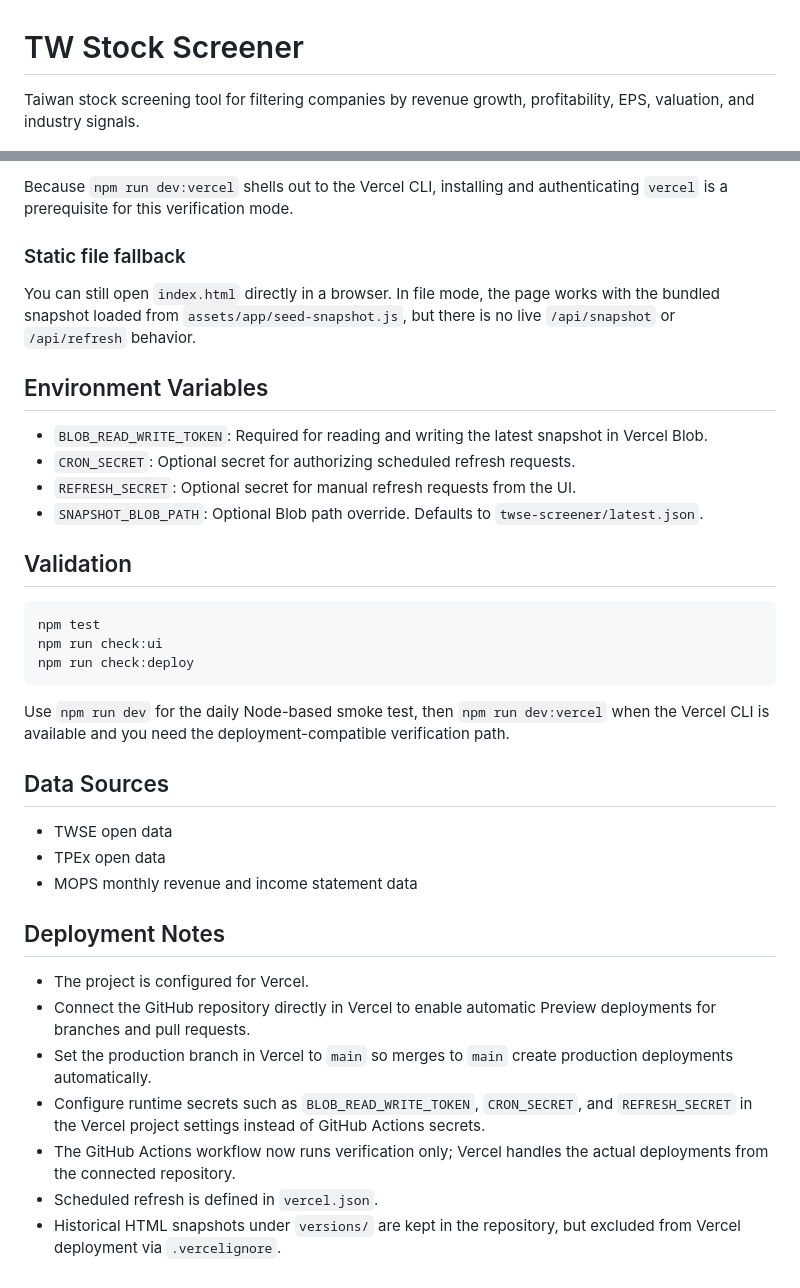
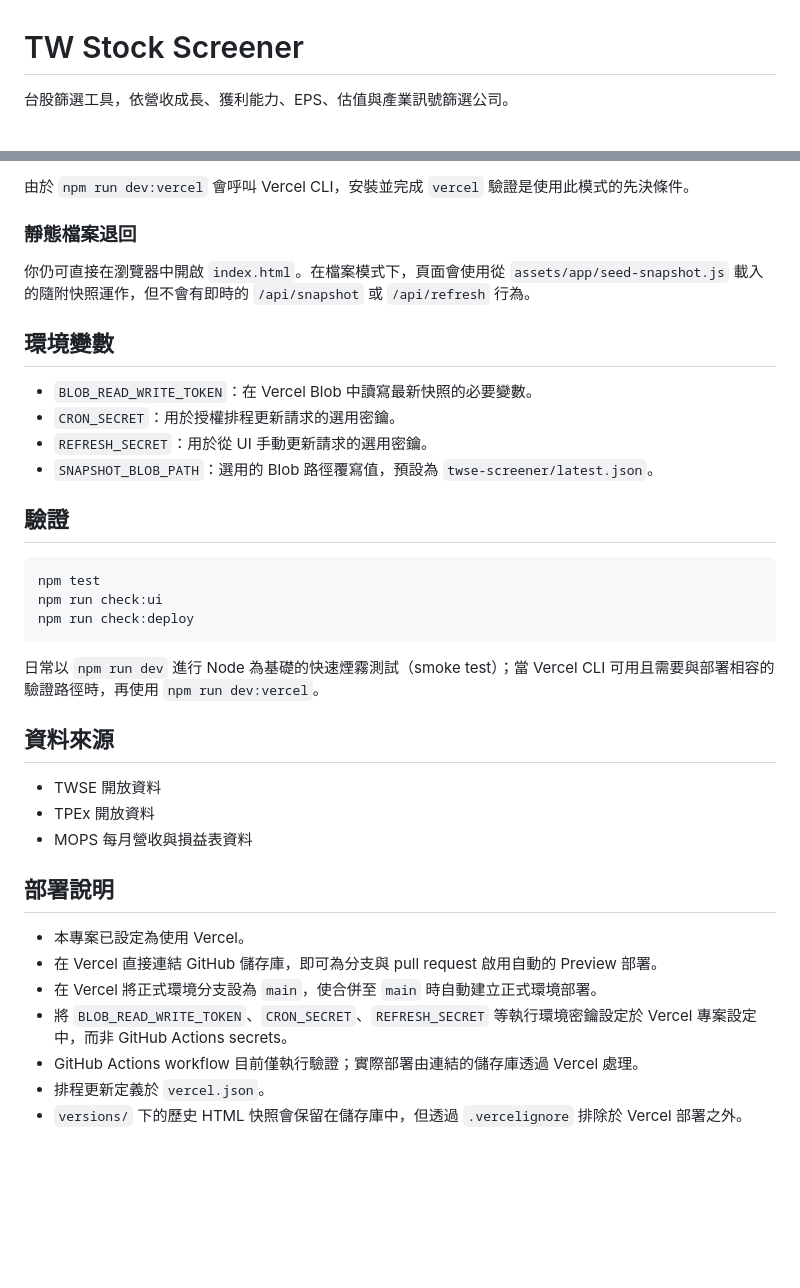
Before and after one commit to Kashionz/TW-Stock-Screener, a Markdown page: README.md, 2 parts joined by grey strips. GitHub-like rendering; blank space fills up the shorter version.

````diff
--- a/README.md
+++ b/README.md
@@ -1,6 +1,6 @@
 # TW Stock Screener
 
-Taiwan stock screening tool for filtering companies by revenue growth, profitability, EPS, valuation, and industry signals.
+台股篩選工具，依營收成長、獲利能力、EPS、估值與產業訊號篩選公司。
 
 ![TW Stock Screener](./thumbnail.png)
 
@@ -81,18 +83,18 @@ npm run dev:vercel
 
-Because `npm run dev:vercel` shells out to the Vercel CLI, installing and authenticating `vercel` is a prerequisite for this verification mode.
+由於 `npm run dev:vercel` 會呼叫 Vercel CLI，安裝並完成 `vercel` 驗證是使用此模式的先決條件。
 
-### Static file fallback
+### 靜態檔案退回
 
-You can still open `index.html` directly in a browser. In file mode, the page works with the bundled snapshot loaded from `assets/app/seed-snapshot.js`, but there is no live `/api/snapshot` or `/api/refresh` behavior.
+你仍可直接在瀏覽器中開啟 `index.html`。在檔案模式下，頁面會使用從 `assets/app/seed-snapshot.js` 載入的隨附快照運作，但不會有即時的 `/api/snapshot` 或 `/api/refresh` 行為。
 
-## Environment Variables
+## 環境變數
 
-- `BLOB_READ_WRITE_TOKEN`: Required for reading and writing the latest snapshot in Vercel Blob.
-- `CRON_SECRET`: Optional secret for authorizing scheduled refresh requests.
-- `REFRESH_SECRET`: Optional secret for manual refresh requests from the UI.
-- `SNAPSHOT_BLOB_PATH`: Optional Blob path override. Defaults to `twse-screener/latest.json`.
+- `BLOB_READ_WRITE_TOKEN`：在 Vercel Blob 中讀寫最新快照的必要變數。
+- `CRON_SECRET`：用於授權排程更新請求的選用密鑰。
+- `REFRESH_SECRET`：用於從 UI 手動更新請求的選用密鑰。
+- `SNAPSHOT_BLOB_PATH`：選用的 Blob 路徑覆寫值，預設為 `twse-screener/latest.json`。
 
-## Validation
+## 驗證
 
 ```bash
 npm test
@@ -100,20 +102,20 @@ npm run check:ui
 npm run check:deploy
 ```
 
-Use `npm run dev` for the daily Node-based smoke test, then `npm run dev:vercel` when the Vercel CLI is available and you need the deployment-compatible verification path.
+日常以 `npm run dev` 進行 Node 為基礎的快速煙霧測試（smoke test）；當 Vercel CLI 可用且需要與部署相容的驗證路徑時，再使用 `npm run dev:vercel`。
 
-## Data Sources
+## 資料來源
 
-- TWSE open data
-- TPEx open data
-- MOPS monthly revenue and income statement data
+- TWSE 開放資料
+- TPEx 開放資料
+- MOPS 每月營收與損益表資料
 
-## Deployment Notes
+## 部署說明
 
-- The project is configured for Vercel.
-- Connect the GitHub repository directly in Vercel to enable automatic Preview deployments for branches and pull requests.
-- Set the production branch in Vercel to `main` so merges to `main` create production deployments automatically.
-- Configure runtime secrets such as `BLOB_READ_WRITE_TOKEN`, `CRON_SECRET`, and `REFRESH_SECRET` in the Vercel project settings instead of GitHub Actions secrets.
-- The GitHub Actions workflow now runs verification only; Vercel handles the actual deployments from the connected repository.
-- Scheduled refresh is defined in `vercel.json`.
-- Historical HTML snapshots under `versions/` are kept in the repository, but excluded from Vercel deployment via `.vercelignore`.
+- 本專案已設定為使用 Vercel。
+- 在 Vercel 直接連結 GitHub 儲存庫，即可為分支與 pull request 啟用自動的 Preview 部署。
+- 在 Vercel 將正式環境分支設為 `main`，使合併至 `main` 時自動建立正式環境部署。
+- 將 `BLOB_READ_WRITE_TOKEN`、`CRON_SECRET`、`REFRESH_SECRET` 等執行環境密鑰設定於 Vercel 專案設定中，而非 GitHub Actions secrets。
+- GitHub Actions workflow 目前僅執行驗證；實際部署由連結的儲存庫透過 Vercel 處理。
+- 排程更新定義於 `vercel.json`。
+- `versions/` 下的歷史 HTML 快照會保留在儲存庫中，但透過 `.vercelignore` 排除於 Vercel 部署之外。
````
Also changed, not shown: other parts of README.md (+35 -33 lines), AGENTS.md (added, +126 -0 lines), CLAUDE.md (+2 -2 lines).
